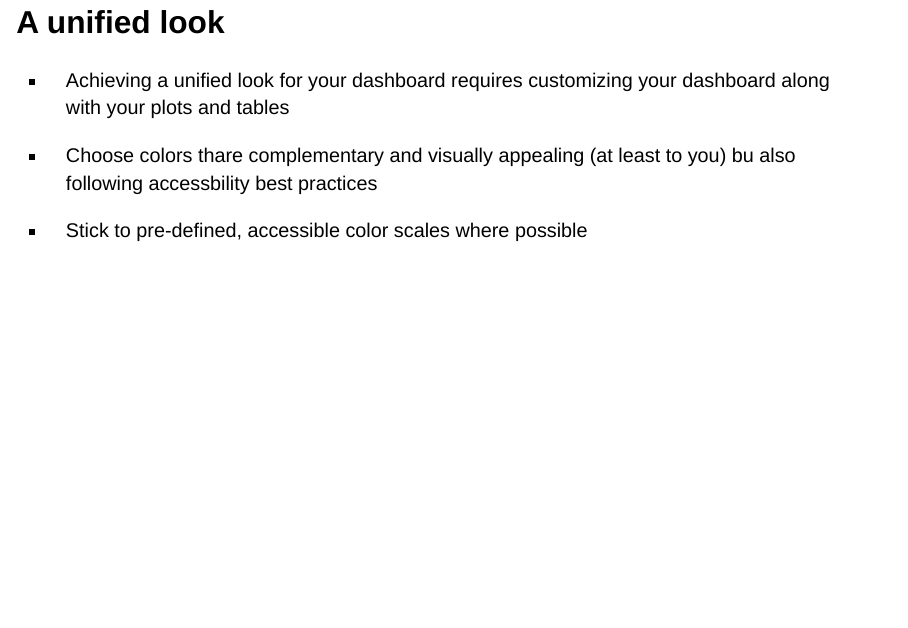
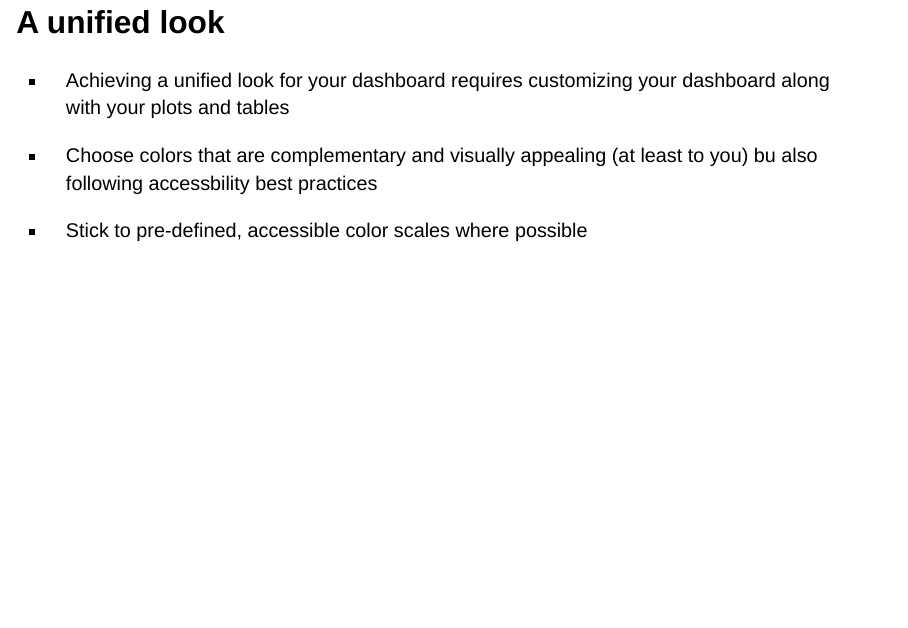
Before and after one commit to mine-cetinkaya-rundel/quarto-dashboards, a Quarto document (3-theming-styling/index.qmd): page 14 of 19. Rendered offline with R 4.5, knitr and Pandoc in place of Quarto, with nearby package versions; drawn as Slidy slides in place of the format the file asks for.

Commit message:
Fix typo, and logo

```diff
--- a/3-theming-styling/index.qmd
+++ b/3-theming-styling/index.qmd
@@ -155,7 +155,7 @@ You can provide a light and dark theme and Quarto will automatically place a lig
 ::: incremental
 -   Achieving a unified look for your dashboard requires customizing your dashboard along with your plots and tables
 
--   Choose colors thare complementary and visually appealing (at least to you) bu also following accessbility best practices
+-   Choose colors that are complementary and visually appealing (at least to you) bu also following accessbility best practices
 
 -   Stick to pre-defined, accessible color scales where possible
 :::
```
Also changed, not shown: 3-theming-styling/images/quarto-logo.png (added).
